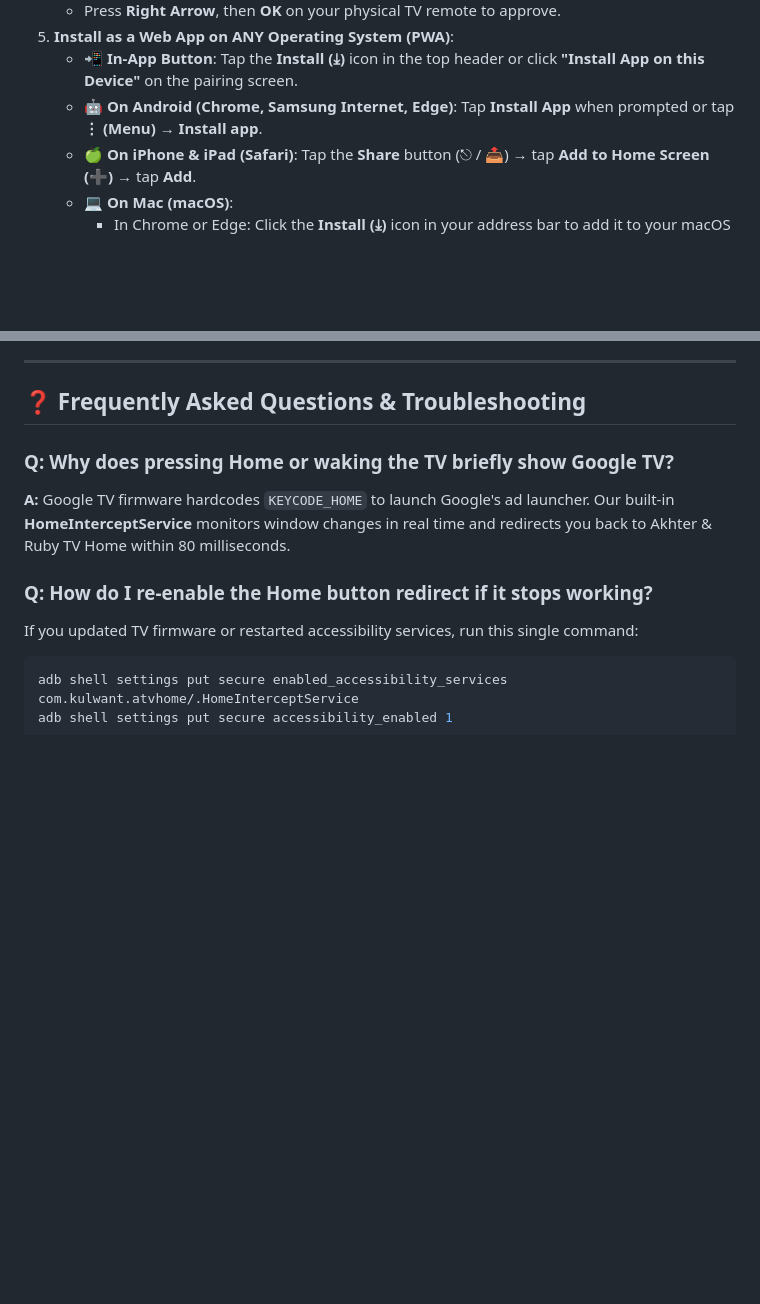
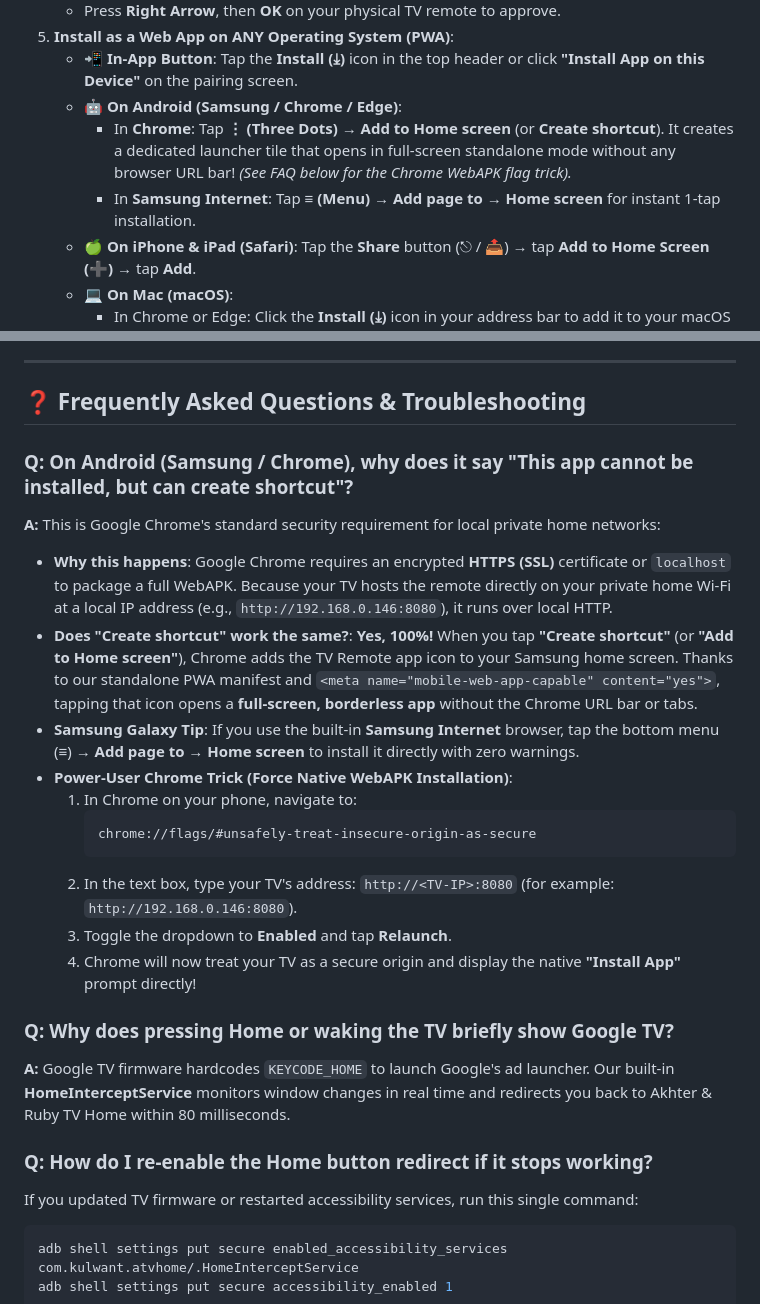
Before and after one commit to arakaneserohingya/ahkter-tv-remake, a Markdown page: README.md, 2 parts joined by grey strips. GitHub-like rendering; blank space fills up the shorter version.

Commit message:
docs: explain Chrome local IP WebAPK security policy and flags trick

````diff
--- a/README.md
+++ b/README.md
@@ -246,7 +246,9 @@ No app needs to be installed on your phone. The TV hosts its own remote control
    * Press **Right Arrow**, then **OK** on your physical TV remote to approve.
 5. **Install as a Web App on ANY Operating System (PWA)**:
    * **📲 In-App Button**: Tap the **Install (⤓)** icon in the top header or click **"Install App on this Device"** on the pairing screen.
-   * **🤖 On Android (Chrome, Samsung Internet, Edge)**: Tap **Install App** when prompted or tap **⋮ (Menu) → Install app**.
+   * **🤖 On Android (Samsung / Chrome / Edge)**:
+     * In **Chrome**: Tap **⋮ (Three Dots) → Add to Home screen** (or **Create shortcut**). It creates a dedicated launcher tile that opens in full-screen standalone mode without any browser URL bar! *(See FAQ below for the Chrome WebAPK flag trick).*
+     * In **Samsung Internet**: Tap **≡ (Menu) → Add page to → Home screen** for instant 1-tap installation.
    * **🍏 On iPhone & iPad (Safari)**: Tap the **Share** button (⎋ / 📤) → tap **Add to Home Screen (➕)** → tap **Add**.
    * **💻 On Mac (macOS)**:
      * In Chrome or Edge: Click the **Install (⤓)** icon in your address bar to add it to your macOS Applications & Launchpad.
@@ -293,6 +295,20 @@ Long-press **OK / Center** (or press the **Menu** button) on any dock tile or gr
 ---
 
 ## ❓ Frequently Asked Questions & Troubleshooting
+
+### Q: On Android (Samsung / Chrome), why does it say "This app cannot be installed, but can create shortcut"?
+**A:** This is Google Chrome's standard security requirement for local private home networks:
+* **Why this happens**: Google Chrome requires an encrypted **HTTPS (SSL)** certificate or `localhost` to package a full WebAPK. Because your TV hosts the remote directly on your private home Wi-Fi at a local IP address (e.g., `http://192.168.0.146:8080`), it runs over local HTTP.
+* **Does "Create shortcut" work the same?**: **Yes, 100%!** When you tap **"Create shortcut"** (or **"Add to Home screen"**), Chrome adds the TV Remote app icon to your Samsung home screen. Thanks to our standalone PWA manifest and `<meta name="mobile-web-app-capable" content="yes">`, tapping that icon opens a **full-screen, borderless app** without the Chrome URL bar or tabs.
+* **Samsung Galaxy Tip**: If you use the built-in **Samsung Internet** browser, tap the bottom menu (**≡**) → **Add page to** → **Home screen** to install it directly with zero warnings.
+* **Power-User Chrome Trick (Force Native WebAPK Installation)**:
+  1. In Chrome on your phone, navigate to:
+     ```text
+     chrome://flags/#unsafely-treat-insecure-origin-as-secure
+     ```
+  2. In the text box, type your TV's address: `http://<TV-IP>:8080` (for example: `http://192.168.0.146:8080`).
+  3. Toggle the dropdown to **Enabled** and tap **Relaunch**.
+  4. Chrome will now treat your TV as a secure origin and display the native **"Install App"** prompt directly!
 
 ### Q: Why does pressing Home or waking the TV briefly show Google TV?
 **A:** Google TV firmware hardcodes `KEYCODE_HOME` to launch Google's ad launcher. Our built-in **HomeInterceptService** monitors window changes in real time and redirects you back to Akhter & Ruby TV Home within 80 milliseconds.
````
